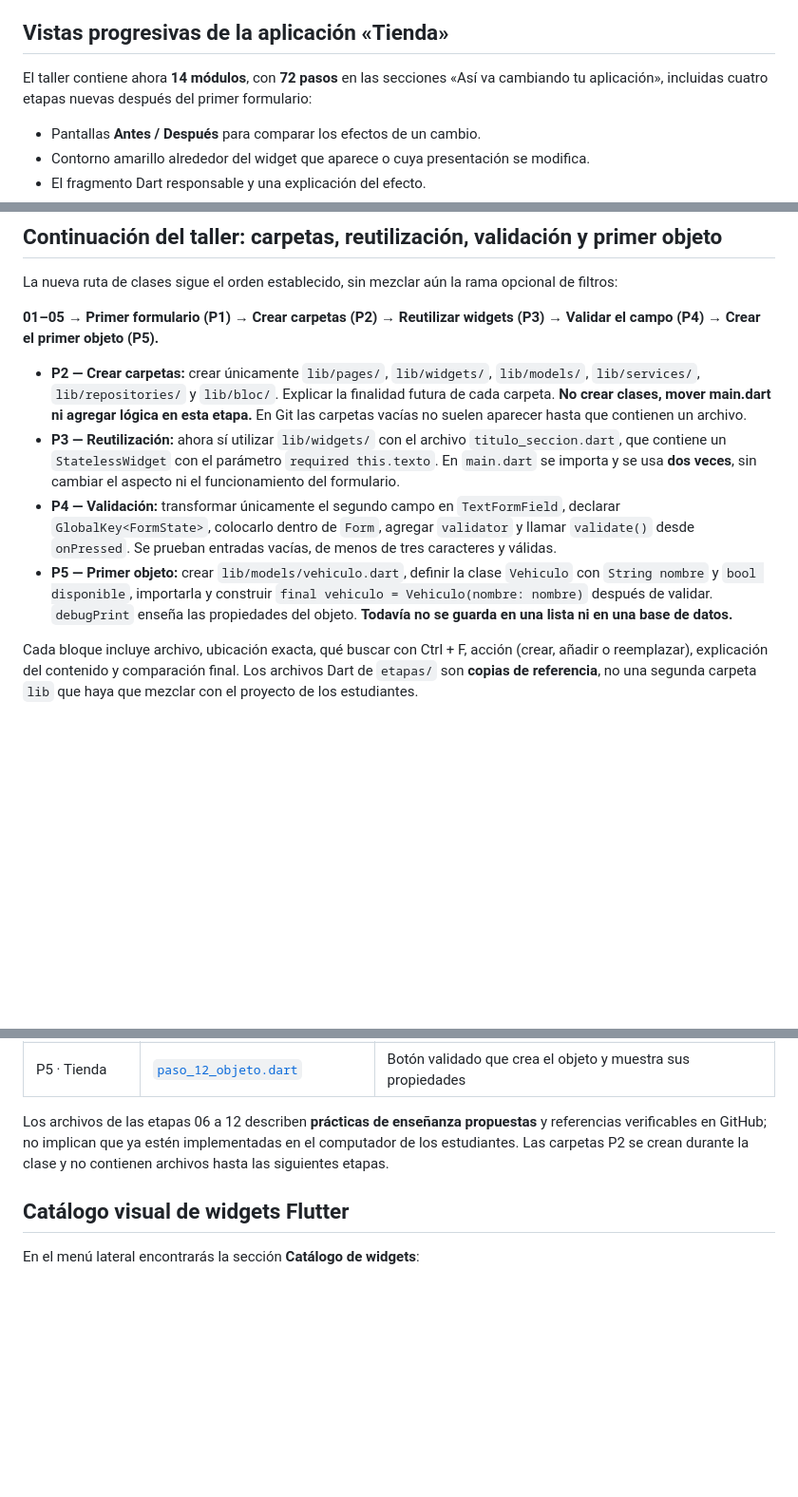
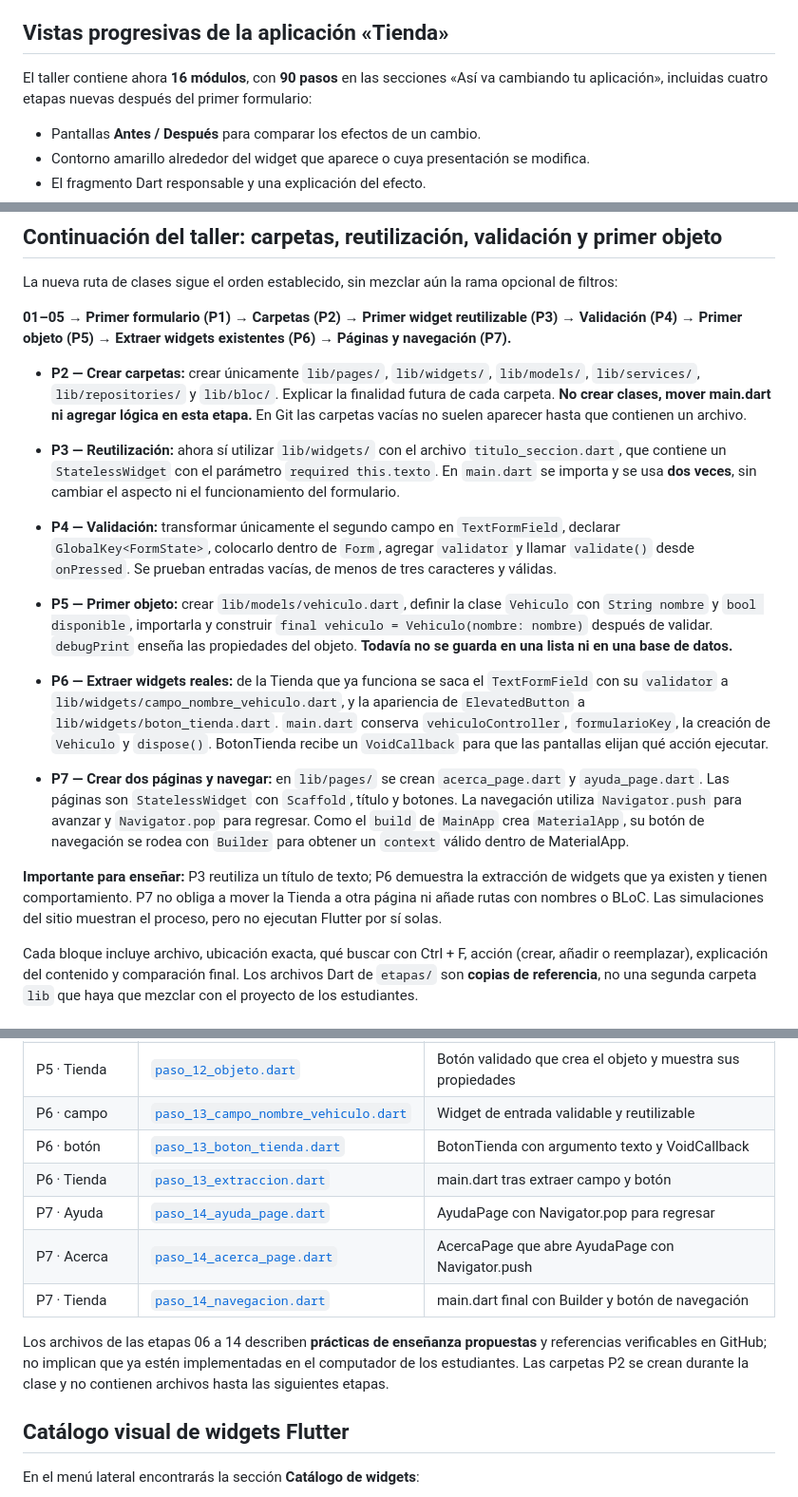
Before and after one commit to diln20/tallerFlutterDesarrollo, a Markdown page: README.md, 3 parts joined by grey strips. Shown at 95% size. Rendered like a GitHub page; blank space fills up the shorter version.

Commit message:
docs: actualizar 16 módulos y 90 pasos con extracción de widgets y navegación P6-P7

```diff
--- a/README.md
+++ b/README.md
@@ -7,7 +7,7 @@
 
 ## Vistas progresivas de la aplicación «Tienda»
 
-El taller contiene ahora **14 módulos**, con **72 pasos** en las secciones «Así va cambiando tu aplicación», incluidas cuatro etapas nuevas después del primer formulario:
+El taller contiene ahora **16 módulos**, con **90 pasos** en las secciones «Así va cambiando tu aplicación», incluidas cuatro etapas nuevas después del primer formulario:
 
 - Pantallas **Antes / Después** para comparar los efectos de un cambio.
 - Contorno amarillo alrededor del widget que aparece o cuya presentación se modifica.
@@ -32,12 +32,18 @@ La comparación ya no repite el mismo código o la misma imagen cuando el paso o
 
 La nueva ruta de clases sigue el orden establecido, sin mezclar aún la rama opcional de filtros:
 
-**01–05 → Primer formulario (P1) → Crear carpetas (P2) → Reutilizar widgets (P3) → Validar el campo (P4) → Crear el primer objeto (P5).**
+**01–05 → Primer formulario (P1) → Carpetas (P2) → Primer widget reutilizable (P3) → Validación (P4) → Primer objeto (P5) → Extraer widgets existentes (P6) → Páginas y navegación (P7).**
 
 - **P2 — Crear carpetas:** crear únicamente `lib/pages/`, `lib/widgets/`, `lib/models/`, `lib/services/`, `lib/repositories/` y `lib/bloc/`. Explicar la finalidad futura de cada carpeta. **No crear clases, mover main.dart ni agregar lógica en esta etapa.** En Git las carpetas vacías no suelen aparecer hasta que contienen un archivo.
 - **P3 — Reutilización:** ahora sí utilizar `lib/widgets/` con el archivo `titulo_seccion.dart`, que contiene un `StatelessWidget` con el parámetro `required this.texto`. En `main.dart` se importa y se usa **dos veces**, sin cambiar el aspecto ni el funcionamiento del formulario.
 - **P4 — Validación:** transformar únicamente el segundo campo en `TextFormField`, declarar `GlobalKey<FormState>`, colocarlo dentro de `Form`, agregar `validator` y llamar `validate()` desde `onPressed`. Se prueban entradas vacías, de menos de tres caracteres y válidas.
 - **P5 — Primer objeto:** crear `lib/models/vehiculo.dart`, definir la clase `Vehiculo` con `String nombre` y `bool disponible`, importarla y construir `final vehiculo = Vehiculo(nombre: nombre)` después de validar. `debugPrint` enseña las propiedades del objeto. **Todavía no se guarda en una lista ni en una base de datos.**
+
+
+- **P6 — Extraer widgets reales:** de la Tienda que ya funciona se saca el <code>TextFormField</code> con su <code>validator</code> a <code>lib/widgets/campo_nombre_vehiculo.dart</code>, y la apariencia de <code>ElevatedButton</code> a <code>lib/widgets/boton_tienda.dart</code>. <code>main.dart</code> conserva <code>vehiculoController</code>, <code>formularioKey</code>, la creación de <code>Vehiculo</code> y <code>dispose()</code>. BotonTienda recibe un <code>VoidCallback</code> para que las pantallas elijan qué acción ejecutar.
+- **P7 — Crear dos páginas y navegar:** en <code>lib/pages/</code> se crean <code>acerca_page.dart</code> y <code>ayuda_page.dart</code>. Las páginas son <code>StatelessWidget</code> con <code>Scaffold</code>, título y botones. La navegación utiliza <code>Navigator.push</code> para avanzar y <code>Navigator.pop</code> para regresar. Como el <code>build</code> de <code>MainApp</code> crea <code>MaterialApp</code>, su botón de navegación se rodea con <code>Builder</code> para obtener un <code>context</code> válido dentro de MaterialApp.
+
+**Importante para enseñar:** P3 reutiliza un título de texto; P6 demuestra la extracción de widgets que ya existen y tienen comportamiento. P7 no obliga a mover la Tienda a otra página ni añade rutas con nombres o BLoC. Las simulaciones del sitio muestran el proceso, pero no ejecutan Flutter por sí solas.
 
 Cada bloque incluye archivo, ubicación exacta, qué buscar con Ctrl + F, acción (crear, añadir o reemplazar), explicación del contenido y comparación final. Los archivos Dart de `etapas/` son **copias de referencia**, no una segunda carpeta `lib` que haya que mezclar con el proyecto de los estudiantes.
 
@@ -162,8 +170,14 @@ Los módulos 02–08 son reconstrucciones y ampliaciones opcionales de la misma
 | P4 · Tienda | [`paso_11_validacion.dart`](etapas/paso_11_validacion.dart) | `Form` con reglas de nombre obligatorio y longitud mínima de tres caracteres |
 | P5 · modelo | [`paso_12_vehiculo.dart`](etapas/paso_12_vehiculo.dart) | Clase de datos `Vehiculo` destinada a `lib/models/` |
 | P5 · Tienda | [`paso_12_objeto.dart`](etapas/paso_12_objeto.dart) | Botón validado que crea el objeto y muestra sus propiedades |
+| P6 · campo | [`paso_13_campo_nombre_vehiculo.dart`](etapas/paso_13_campo_nombre_vehiculo.dart) | Widget de entrada validable y reutilizable |
+| P6 · botón | [`paso_13_boton_tienda.dart`](etapas/paso_13_boton_tienda.dart) | BotonTienda con argumento texto y VoidCallback |
+| P6 · Tienda | [`paso_13_extraccion.dart`](etapas/paso_13_extraccion.dart) | main.dart tras extraer campo y botón |
+| P7 · Ayuda | [`paso_14_ayuda_page.dart`](etapas/paso_14_ayuda_page.dart) | AyudaPage con Navigator.pop para regresar |
+| P7 · Acerca | [`paso_14_acerca_page.dart`](etapas/paso_14_acerca_page.dart) | AcercaPage que abre AyudaPage con Navigator.push |
+| P7 · Tienda | [`paso_14_navegacion.dart`](etapas/paso_14_navegacion.dart) | main.dart final con Builder y botón de navegación |
 
-Los archivos de las etapas 06 a 12 describen **prácticas de enseñanza propuestas** y referencias verificables en GitHub; no implican que ya estén implementadas en el computador de los estudiantes. Las carpetas P2 se crean durante la clase y no contienen archivos hasta las siguientes etapas.
+Los archivos de las etapas 06 a 14 describen **prácticas de enseñanza propuestas** y referencias verificables en GitHub; no implican que ya estén implementadas en el computador de los estudiantes. Las carpetas P2 se crean durante la clase y no contienen archivos hasta las siguientes etapas.
 
 ## Catálogo visual de widgets Flutter
 
```
Also changed, not shown: other parts of README.md (+3 -1 lines).
